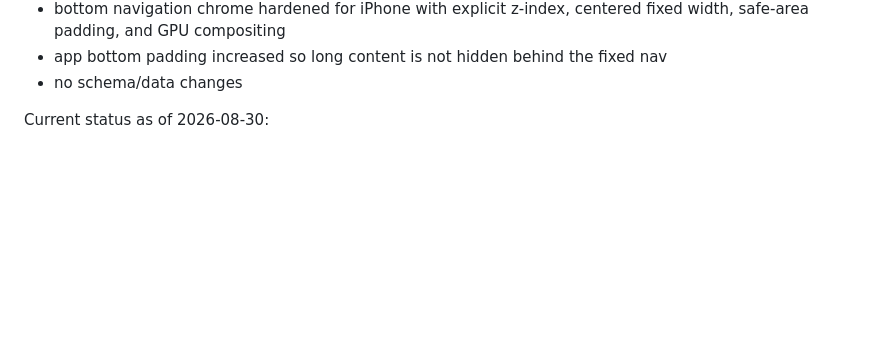
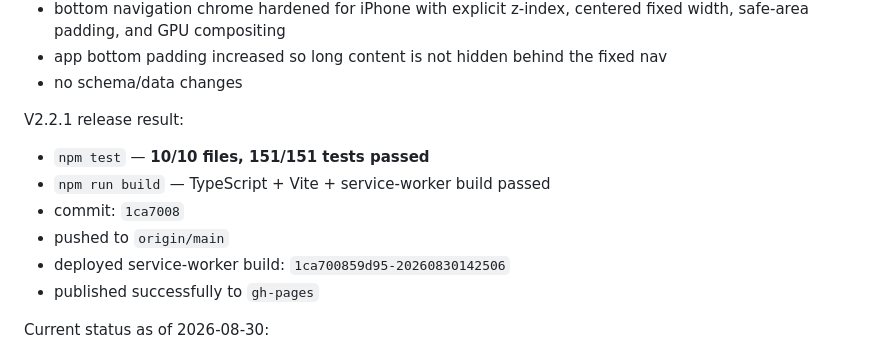
Before and after one commit to tahrt/routine-tracker, a Markdown page: progress.md, the part around the change. Rendered like a GitHub page; blank space fills up the shorter version.

Commit message:
docs: record v2.2.1 polish release

```diff
--- a/progress.md
+++ b/progress.md
@@ -35,6 +35,15 @@ V2.2.1 usability follow-up from iPhone feedback:
 - bottom navigation chrome hardened for iPhone with explicit z-index, centered fixed width, safe-area padding, and GPU compositing
 - app bottom padding increased so long content is not hidden behind the fixed nav
 - no schema/data changes
+
+V2.2.1 release result:
+
+- `npm test` — **10/10 files, 151/151 tests passed**
+- `npm run build` — TypeScript + Vite + service-worker build passed
+- commit: `1ca7008`
+- pushed to `origin/main`
+- deployed service-worker build: `1ca700859d95-20260830142506`
+- published successfully to `gh-pages`
 
 
 Current status as of 2026-08-30:
```
